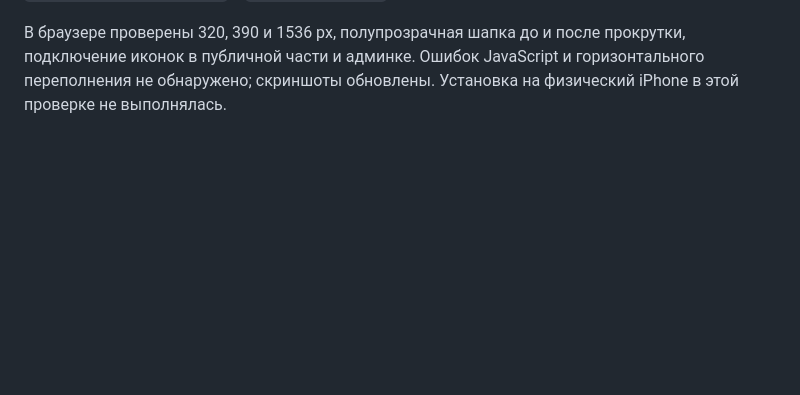
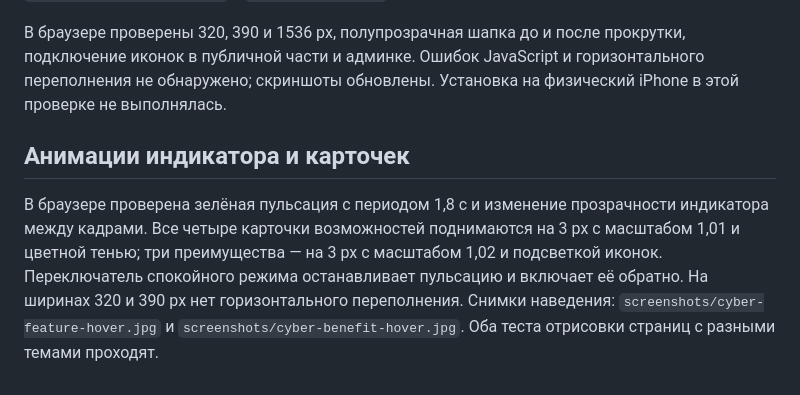
Before and after one commit to kzolotarev95/new-donat-zks95, a Markdown page: docs/THEME-VALIDATION.md, the part around the change. GitHub-like rendering; blank space fills up the shorter version.

```diff
--- a/docs/THEME-VALIDATION.md
+++ b/docs/THEME-VALIDATION.md
@@ -81,3 +81,7 @@
 Добавлены SVG, ICO с размерами от 16 до 256 px, непрозрачная Apple Touch Icon 180×180 и PNG 192×192 / 512×512. Проверены ссылки и доступность файлов, размеры PNG, структура ICO и раздельные точки запуска публичного и административного ярлыка. Идентификатор `/admin/` и область `/admin/` сохранены для административного приложения. 41 тест в `tests/test_site_themes.py` и `tests/test_app.py` проходит.
 
 В браузере проверены 320, 390 и 1536 px, полупрозрачная шапка до и после прокрутки, подключение иконок в публичной части и админке. Ошибок JavaScript и горизонтального переполнения не обнаружено; скриншоты обновлены. Установка на физический iPhone в этой проверке не выполнялась.
+
+## Анимации индикатора и карточек
+
+В браузере проверена зелёная пульсация с периодом 1,8 с и изменение прозрачности индикатора между кадрами. Все четыре карточки возможностей поднимаются на 3 px с масштабом 1,01 и цветной тенью; три преимущества — на 3 px с масштабом 1,02 и подсветкой иконок. Переключатель спокойного режима останавливает пульсацию и включает её обратно. На ширинах 320 и 390 px нет горизонтального переполнения. Снимки наведения: `screenshots/cyber-feature-hover.jpg` и `screenshots/cyber-benefit-hover.jpg`. Оба теста отрисовки страниц с разными темами проходят.
```
Also changed, not shown: docs/CYBER-REFERENCE.md (+1 -0 lines), docs/screenshots/cyber-benefit-hover.jpg (added), docs/screenshots/cyber-feature-hover.jpg (added), 3 other files.
